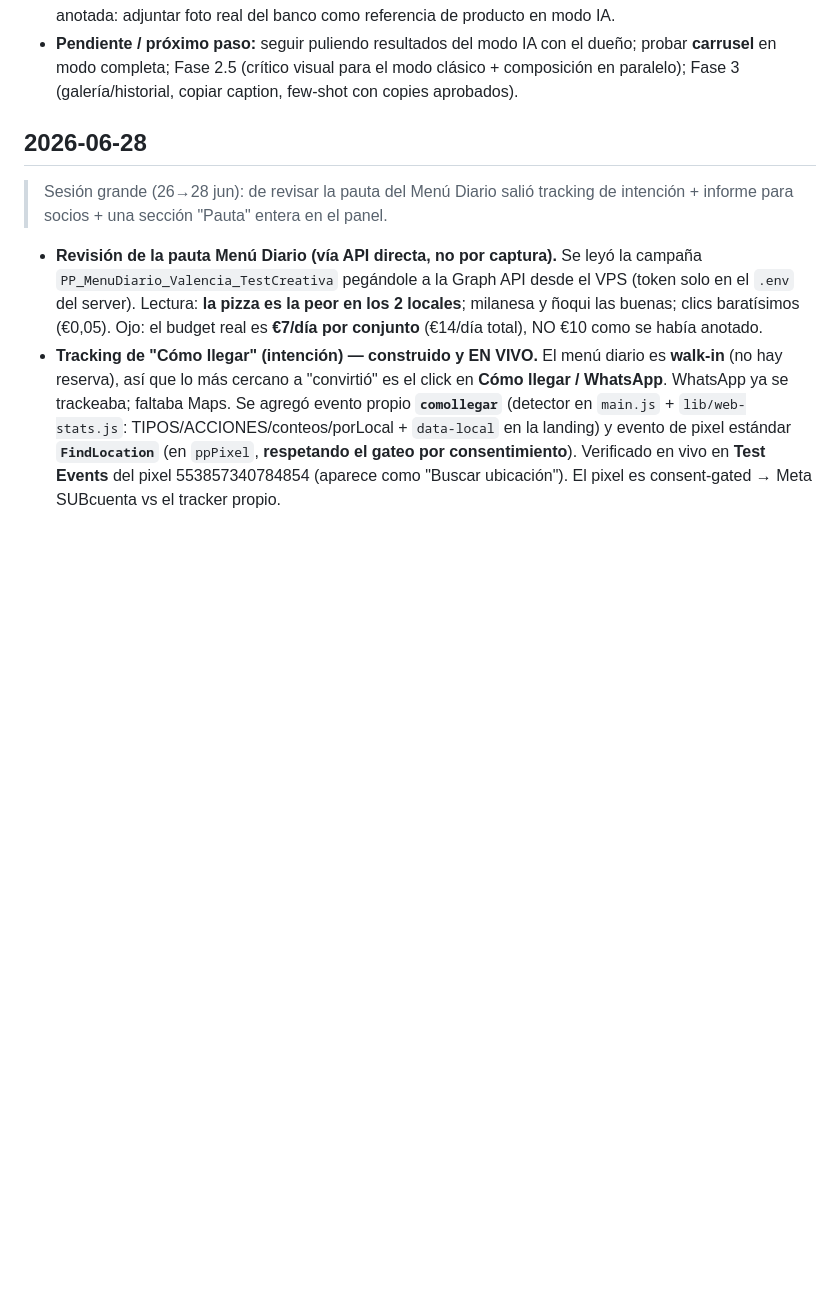
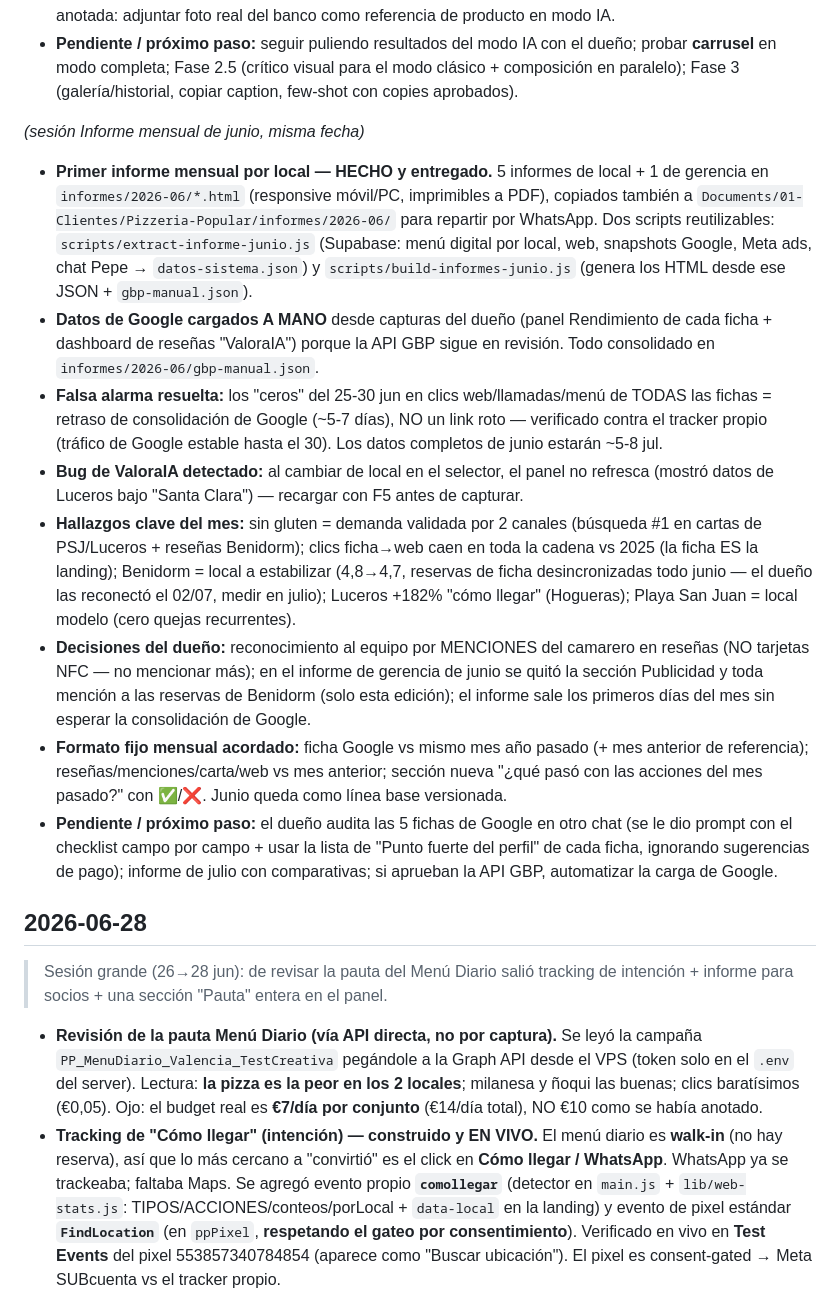
Before and after one commit to piguillemsantiago-sys/pizzeria-popular, a Markdown page: memory.md, the part around the change. Rendered like a GitHub page; blank space fills up the shorter version.

Commit message:
memoria: sesión informe mensual junio (2 jul)

```diff
--- a/memory.md
+++ b/memory.md
@@ -19,6 +19,17 @@
 - **Fixes de la sesión (todos deployados):** nombres de país por `Intl.DisplayNames` (Argelia no estaba en el mapa manual); **`notaDiseno` por placa** en el ajuste (los pedidos visuales sobre placas IA viajan al redactor — antes rebotaban sin efecto); **editor de largos con IA** (`acortarLargos`: textos pasados de límite se REESCRIBEN viendo la placa entera para no romper el par título+acento — nada de recortes brutos ni tarea al usuario). Aprendizajes: Haiku no alcanza para esa edición; `claude-sonnet-5` piensa por defecto y el thinking se come `max_tokens` → respuesta vacía silenciosa (usar el modelo del copy).
 - **Trade-offs documentados:** tipografía exacta (Abuget/Abril) solo en modo clásico — el IA la aproxima desde el Brand Kit; la pizza del modo IA es GENERADA (producto real = modo clásico con banco). Mejora anotada: adjuntar foto real del banco como referencia de producto en modo IA.
 - **Pendiente / próximo paso:** seguir puliendo resultados del modo IA con el dueño; probar **carrusel** en modo completa; Fase 2.5 (crítico visual para el modo clásico + composición en paralelo); Fase 3 (galería/historial, copiar caption, few-shot con copies aprobados).
+
+*(sesión Informe mensual de junio, misma fecha)*
+
+- **Primer informe mensual por local — HECHO y entregado.** 5 informes de local + 1 de gerencia en `informes/2026-06/*.html` (responsive móvil/PC, imprimibles a PDF), copiados también a `Documents/01-Clientes/Pizzeria-Popular/informes/2026-06/` para repartir por WhatsApp. Dos scripts reutilizables: `scripts/extract-informe-junio.js` (Supabase: menú digital por local, web, snapshots Google, Meta ads, chat Pepe → `datos-sistema.json`) y `scripts/build-informes-junio.js` (genera los HTML desde ese JSON + `gbp-manual.json`).
+- **Datos de Google cargados A MANO** desde capturas del dueño (panel Rendimiento de cada ficha + dashboard de reseñas "ValoraIA") porque la API GBP sigue en revisión. Todo consolidado en `informes/2026-06/gbp-manual.json`.
+- **Falsa alarma resuelta:** los "ceros" del 25-30 jun en clics web/llamadas/menú de TODAS las fichas = retraso de consolidación de Google (~5-7 días), NO un link roto — verificado contra el tracker propio (tráfico de Google estable hasta el 30). Los datos completos de junio estarán ~5-8 jul.
+- **Bug de ValoraIA detectado:** al cambiar de local en el selector, el panel no refresca (mostró datos de Luceros bajo "Santa Clara") — recargar con F5 antes de capturar.
+- **Hallazgos clave del mes:** sin gluten = demanda validada por 2 canales (búsqueda #1 en cartas de PSJ/Luceros + reseñas Benidorm); clics ficha→web caen en toda la cadena vs 2025 (la ficha ES la landing); Benidorm = local a estabilizar (4,8→4,7, reservas de ficha desincronizadas todo junio — el dueño las reconectó el 02/07, medir en julio); Luceros +182% "cómo llegar" (Hogueras); Playa San Juan = local modelo (cero quejas recurrentes).
+- **Decisiones del dueño:** reconocimiento al equipo por MENCIONES del camarero en reseñas (NO tarjetas NFC — no mencionar más); en el informe de gerencia de junio se quitó la sección Publicidad y toda mención a las reservas de Benidorm (solo esta edición); el informe sale los primeros días del mes sin esperar la consolidación de Google.
+- **Formato fijo mensual acordado:** ficha Google vs mismo mes año pasado (+ mes anterior de referencia); reseñas/menciones/carta/web vs mes anterior; sección nueva "¿qué pasó con las acciones del mes pasado?" con ✅/❌. Junio queda como línea base versionada.
+- **Pendiente / próximo paso:** el dueño audita las 5 fichas de Google en otro chat (se le dio prompt con el checklist campo por campo + usar la lista de "Punto fuerte del perfil" de cada ficha, ignorando sugerencias de pago); informe de julio con comparativas; si aprueban la API GBP, automatizar la carga de Google.
 
 ## 2026-06-28
 
```
